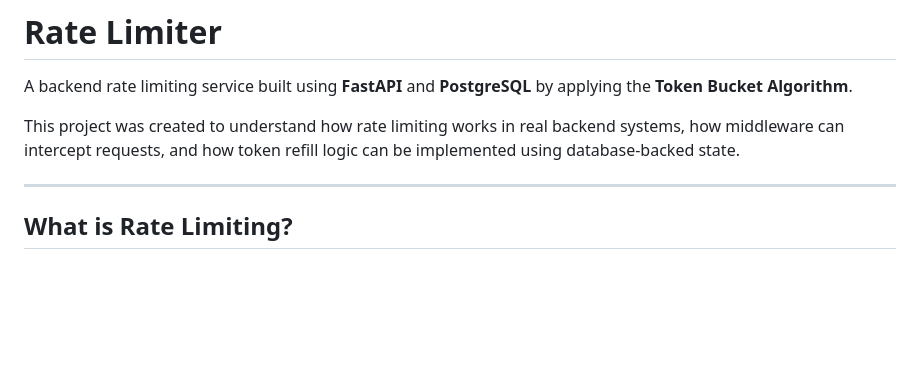
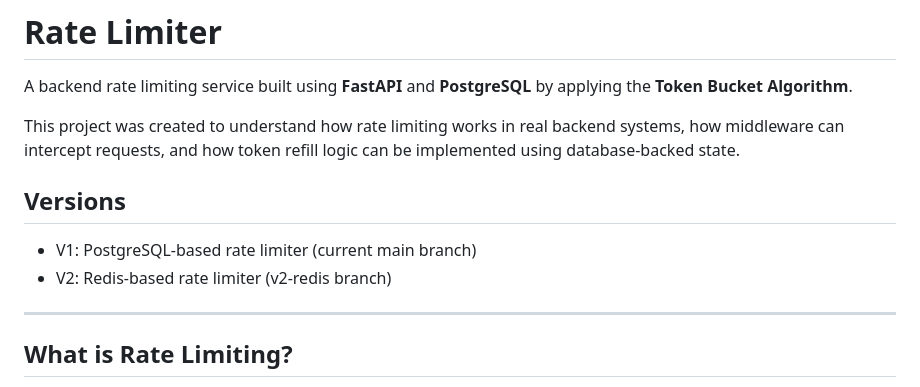
Before and after one commit to PrakritiNegii/RateLimiter, a Markdown page: README.md, the part around the change. GitHub-like rendering; blank space fills up the shorter version.

Commit message:
version2

```diff
--- a/README.md
+++ b/README.md
@@ -3,6 +3,10 @@
 A backend rate limiting service built using **FastAPI** and **PostgreSQL** by applying the **Token Bucket Algorithm**.
 
 This project was created to understand how rate limiting works in real backend systems, how middleware can intercept requests, and how token refill logic can be implemented using database-backed state.
+
+## Versions
+- V1: PostgreSQL-based rate limiter (current main branch)
+- V2: Redis-based rate limiter (v2-redis branch)
 
 ---
 
```
